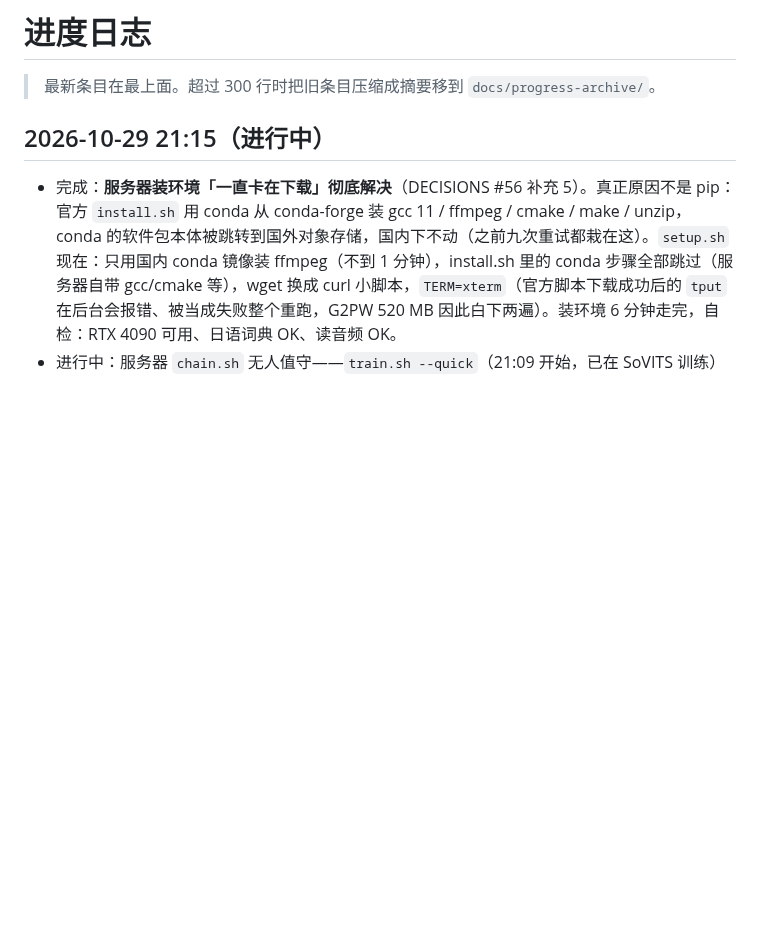
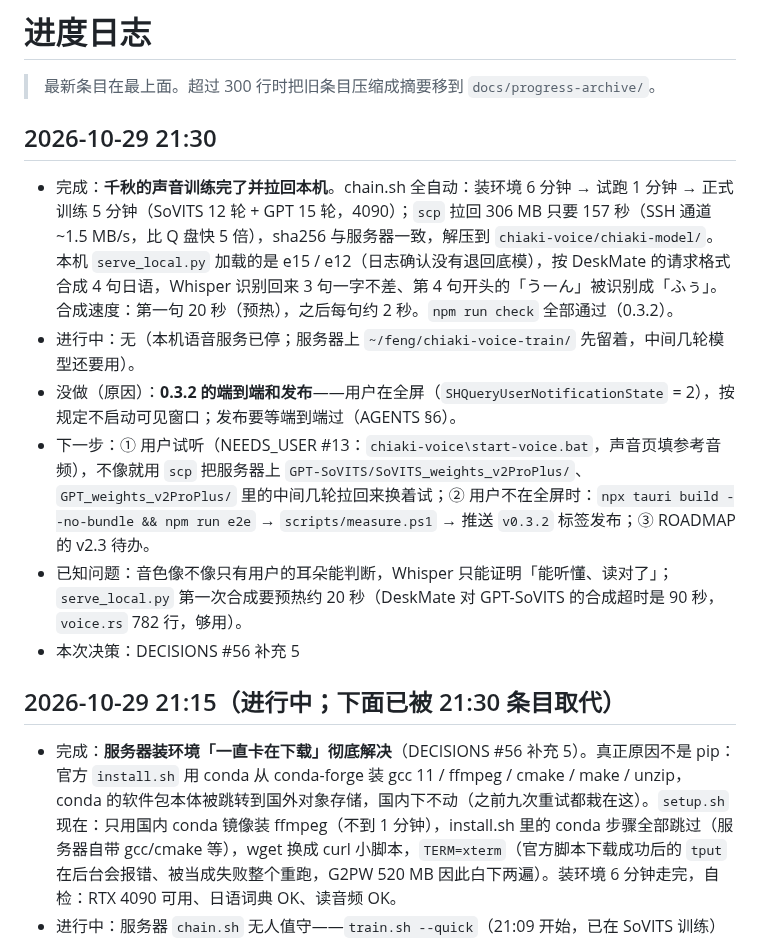
Before and after one commit to koara666/DeskMate, a Markdown page: docs/PROGRESS.md, the part around the change. GitHub-like rendering; blank space fills up the shorter version.

```diff
--- a/docs/PROGRESS.md
+++ b/docs/PROGRESS.md
@@ -2,7 +2,15 @@
 
 > 最新条目在最上面。超过 300 行时把旧条目压缩成摘要移到 `docs/progress-archive/`。
 
-## 2026-10-29 21:15（进行中）
+## 2026-10-29 21:30
+- 完成：**千秋的声音训练完了并拉回本机**。chain.sh 全自动：装环境 6 分钟 → 试跑 1 分钟 → 正式训练 5 分钟（SoVITS 12 轮 + GPT 15 轮，4090）；`scp` 拉回 306 MB 只要 157 秒（SSH 通道 ~1.5 MB/s，比 Q 盘快 5 倍），sha256 与服务器一致，解压到 `chiaki-voice/chiaki-model/`。本机 `serve_local.py` 加载的是 e15 / e12（日志确认没有退回底模），按 DeskMate 的请求格式合成 4 句日语，Whisper 识别回来 3 句一字不差、第 4 句开头的「うーん」被识别成「ふぅ」。合成速度：第一句 20 秒（预热），之后每句约 2 秒。`npm run check` 全部通过（0.3.2）。
+- 进行中：无（本机语音服务已停；服务器上 `~/feng/chiaki-voice-train/` 先留着，中间几轮模型还要用）。
+- 没做（原因）：**0.3.2 的端到端和发布**——用户在全屏（`SHQueryUserNotificationState` = 2），按规定不启动可见窗口；发布要等端到端过（AGENTS §6）。
+- 下一步：① 用户试听（NEEDS_USER #13：`chiaki-voice\start-voice.bat`，声音页填参考音频），不像就用 `scp` 把服务器上 `GPT-SoVITS/SoVITS_weights_v2ProPlus/`、`GPT_weights_v2ProPlus/` 里的中间几轮拉回来换着试；② 用户不在全屏时：`npx tauri build --no-bundle && npm run e2e` → `scripts/measure.ps1` → 推送 `v0.3.2` 标签发布；③ ROADMAP 的 v2.3 待办。
+- 已知问题：音色像不像只有用户的耳朵能判断，Whisper 只能证明「能听懂、读对了」；`serve_local.py` 第一次合成要预热约 20 秒（DeskMate 对 GPT-SoVITS 的合成超时是 90 秒，`voice.rs` 782 行，够用）。
+- 本次决策：DECISIONS #56 补充 5
+
+## 2026-10-29 21:15（进行中；下面已被 21:30 条目取代）
 - 完成：**服务器装环境「一直卡在下载」彻底解决**（DECISIONS #56 补充 5）。真正原因不是 pip：官方 `install.sh` 用 conda 从 conda-forge 装 gcc 11 / ffmpeg / cmake / make / unzip，conda 的软件包本体被跳转到国外对象存储，国内下不动（之前九次重试都栽在这）。`setup.sh` 现在：只用国内 conda 镜像装 ffmpeg（不到 1 分钟），install.sh 里的 conda 步骤全部跳过（服务器自带 gcc/cmake 等），wget 换成 curl 小脚本，`TERM=xterm`（官方脚本下载成功后的 `tput` 在后台会报错、被当成失败整个重跑，G2PW 520 MB 因此白下两遍）。装环境 6 分钟走完，自检：RTX 4090 可用、日语词典 OK、读音频 OK。
 - 进行中：服务器 `chain.sh` 无人值守——`train.sh --quick`（21:09 开始，已在 SoVITS 训练）→ 通过后自动 `train.sh` 正式训练。结果看 `~/feng/chiaki-voice-train/chiaki-voice/chain.log` 最后一行（exit 0 完成 / 2 试跑失败看 quick.log / 3 训练失败看 train.log）。
 - 下一步：chain.log 出现 `exit 0` → `scp` / `sftp reget` 拉回 `output/chiaki-model.tar.gz` → 本机解压到 `chiaki-voice/chiaki-model/` → `serve_local.py` 合成几句、Whisper 识别回来对照 → 跑端到端、实测、发布 0.3.2。
```
Also changed, not shown: docs/NEEDS_USER.md (+6 -1 lines), docs/ROADMAP.md (+4 -1 lines).
